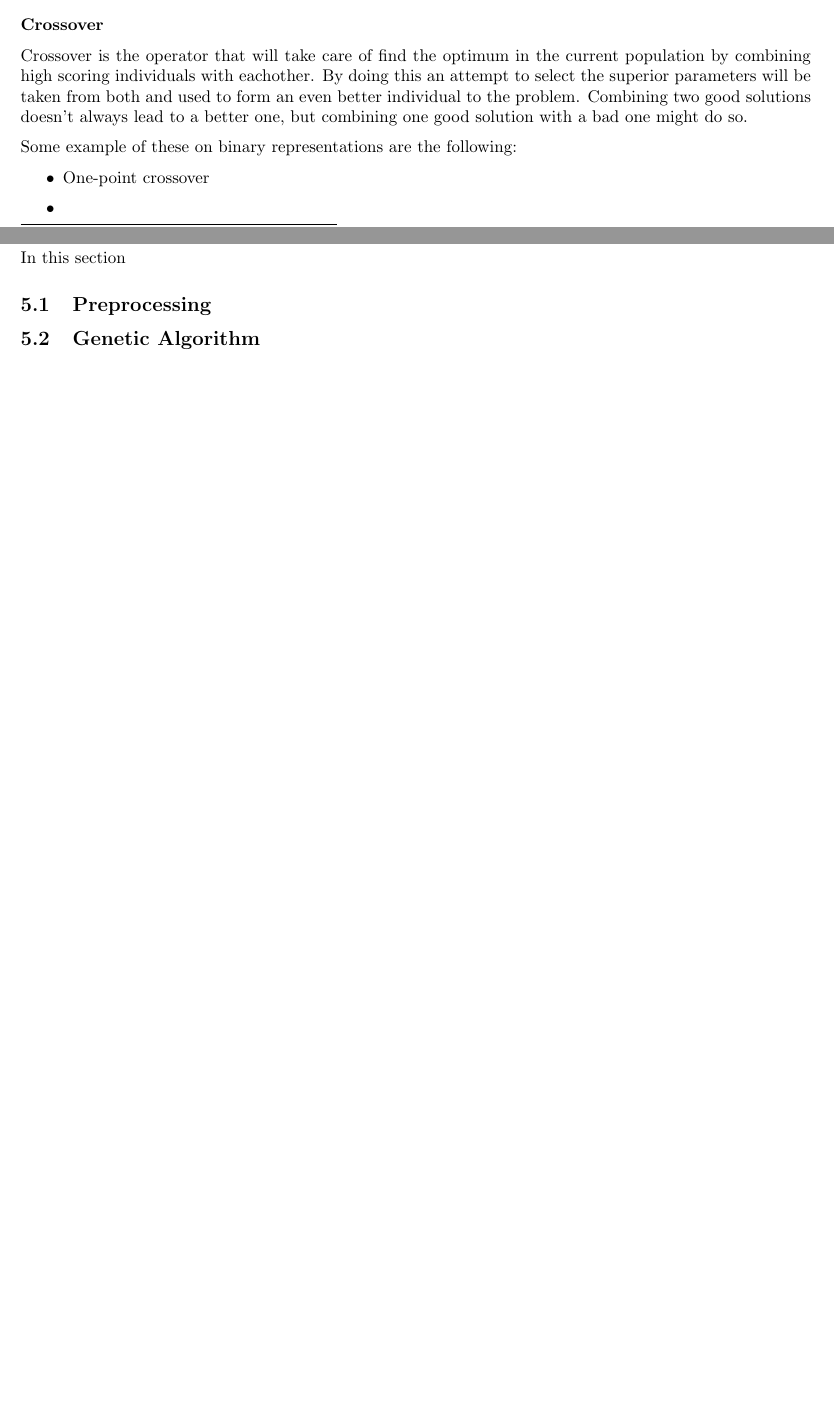
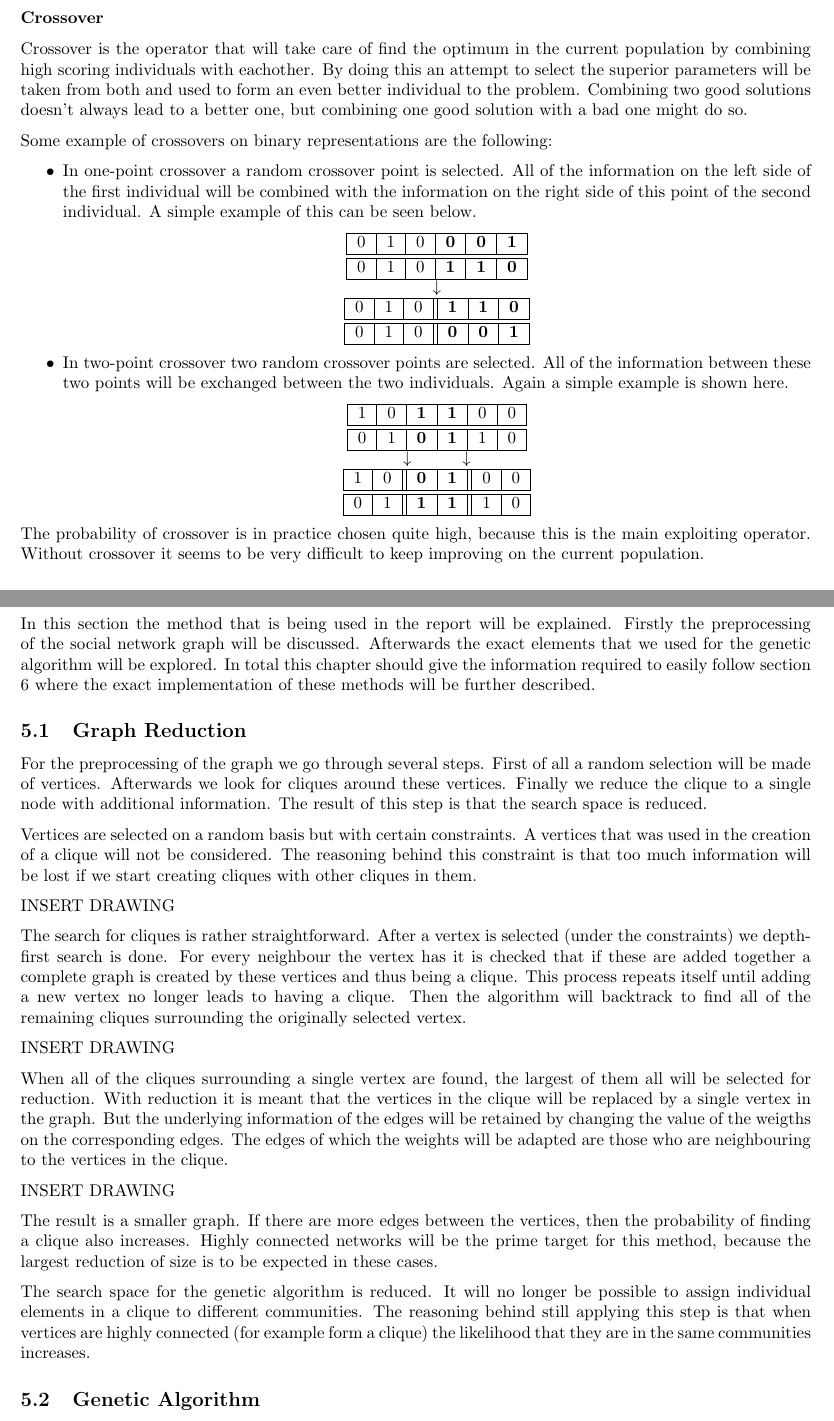
Before and after one commit to CrapsJeroen/Capita-Selecta-AI, a LaTeX document (Community/Report/report.tex, which reads Community/Report/achtergrond.tex, Community/Report/methode.tex): two parts of pages 4 and 8 of 12 before the commit and two parts of pages 5 and 8 of 12 after it, joined at a grey line, cut so that both start at the same text, the shorter picture padded with empty space. Compiled offline with pdfLaTeX.

Commit message:
method graph reduction

```diff
--- a/Community/Report/achtergrond.tex
+++ b/Community/Report/achtergrond.tex
@@ -76,11 +76,44 @@ Crossover is the operator that will take care of find the optimum in the current
 By doing this an attempt to select the superior parameters will be taken from both and used to form an even better individual to the problem.
 Combining two good solutions doesn't always lead to a better one, but combining one good solution with a bad one might do so.
 
-Some example of these on binary representations are the following:
+Some example of crossovers on binary representations are the following:
 \begin{itemize}
-\item One-point crossover
-\item
+\item In one-point crossover a random crossover point is selected. All of the information on the left side of the first individual will be combined with the information on the right side of this point of the second individual. A simple example of this can be seen below.
+\begin{center}
+\begin{tabular}{|c|c|c|c|c|c|}
+\hline
+0 & 1 & 0 & \textbf{0} & \textbf{0} & \textbf{1} \\ \hline \hline
+0 & 1 & 0 & \textbf{1} & \textbf{1} & \textbf{0} \\ \hline
+\end{tabular}
+\\
+$\downarrow$
+\\
+\begin{tabular}{|c|c|c||c|c|c|}
+\hline
+0 & 1 & 0 & \textbf{1} & \textbf{1} & \textbf{0} \\ \hline \hline
+0 & 1 & 0 & \textbf{0} & \textbf{0} & \textbf{1} \\ \hline
+\end{tabular}
+\end{center}
+\item In two-point crossover two random crossover points are selected. All of the information between these two points will be exchanged between the two individuals. Again a simple example is shown here.
+\begin{center}
+\begin{tabular}{|c|c|c|c|c|c|}
+\hline
+1 & 0 & \textbf{1} & \textbf{1} & 0 & 0 \\ \hline \hline
+0 & 1 & \textbf{0} & \textbf{1} & 1 & 0 \\ \hline
+\end{tabular}
+\\
+$\downarrow \qquad \quad \downarrow$
+\\
+\begin{tabular}{|c|c||c|c||c|c|}
+\hline
+1 & 0 & \textbf{0} & \textbf{1} & 0 & 0 \\ \hline \hline
+0 & 1 & \textbf{1} & \textbf{1} & 1 & 0 \\ \hline
+\end{tabular}
+\end{center}
 \end{itemize}
+
+The probability of crossover is in practice chosen quite high, because this is the main exploiting operator.
+Without crossover it seems to be very difficult to keep improving on the current population.
 
 \subsubsection*{Mutation}
 Mutation normally allows for new sections of the search space to be explored by creating a new value for a parameter that previously wasn't present in the population.
--- a/Community/Report/methode.tex
+++ b/Community/Report/methode.tex
@@ -1,6 +1,44 @@
 \section{Method}
-In this section
+\label{sec:method}
+In this section the method that is being used in the report will be explained.
+Firstly the preprocessing of the social network graph will be discussed.
+Afterwards the exact elements that we used for the genetic algorithm will be explored.
+In total this chapter should give the information required to easily follow section \ref{sec:implementation} where the exact implementation of these methods will be further described.
 
-\subsection{Preprocessing}
+\subsection{Graph Reduction}
+For the preprocessing of the graph we go through several steps.
+First of all a random selection will be made of vertices.
+Afterwards we look for cliques around these vertices.
+Finally we reduce the clique to a single node with additional information.
+The result of this step is that the search space is reduced.
+
+Vertices are selected on a random basis but with certain constraints.
+A vertices that was used in the creation of a clique will not be considered.
+The reasoning behind this constraint is that too much information will be lost if we start creating cliques with other cliques in them.
+
+INSERT DRAWING
+
+The search for cliques is rather straightforward.
+After a vertex is selected (under the constraints) we depth-first search is done.
+For every neighbour the vertex has it is checked that if these are added together a complete graph is created by these vertices and thus being a clique.
+This process repeats itself until adding a new vertex no longer leads to having a clique.
+Then the algorithm will backtrack to find all of the remaining cliques surrounding the originally selected vertex.
+
+INSERT DRAWING
+
+When all of the cliques surrounding a single vertex are found, the largest of them all will be selected for reduction.
+With reduction it is meant that the vertices in the clique will be replaced by a single vertex in the graph.
+But the underlying information of the edges will be retained by changing the value of the weigths on the corresponding edges.
+The edges of which the weights will be adapted are those who are neighbouring to the vertices in the clique.
+
+INSERT DRAWING
+
+The result is a smaller graph.
+If there are more edges between the vertices, then the probability of finding a clique also increases.
+Highly connected networks will be the prime target for this method, because the largest reduction of size is to be expected in these cases.
+
+The search space for the genetic algorithm is reduced.
+It will no longer be possible to assign individual elements in a clique to different communities.
+The reasoning behind still applying this step is that when vertices are highly connected (for example form a clique) the likelihood that they are in the same communities increases.
 
 \subsection{Genetic Algorithm}
```
Also changed, not shown: Community/Report/implementation.tex (+1 -1 lines), Community/Report/inleiding.tex (+1 -1 lines), Community/Report/probleemstelling.tex (+1 -1 lines), Community/Report/relevant.tex (+1 -1 lines), Community/Report/achtergrond.tex (25 more changed lines), 1 other file.
